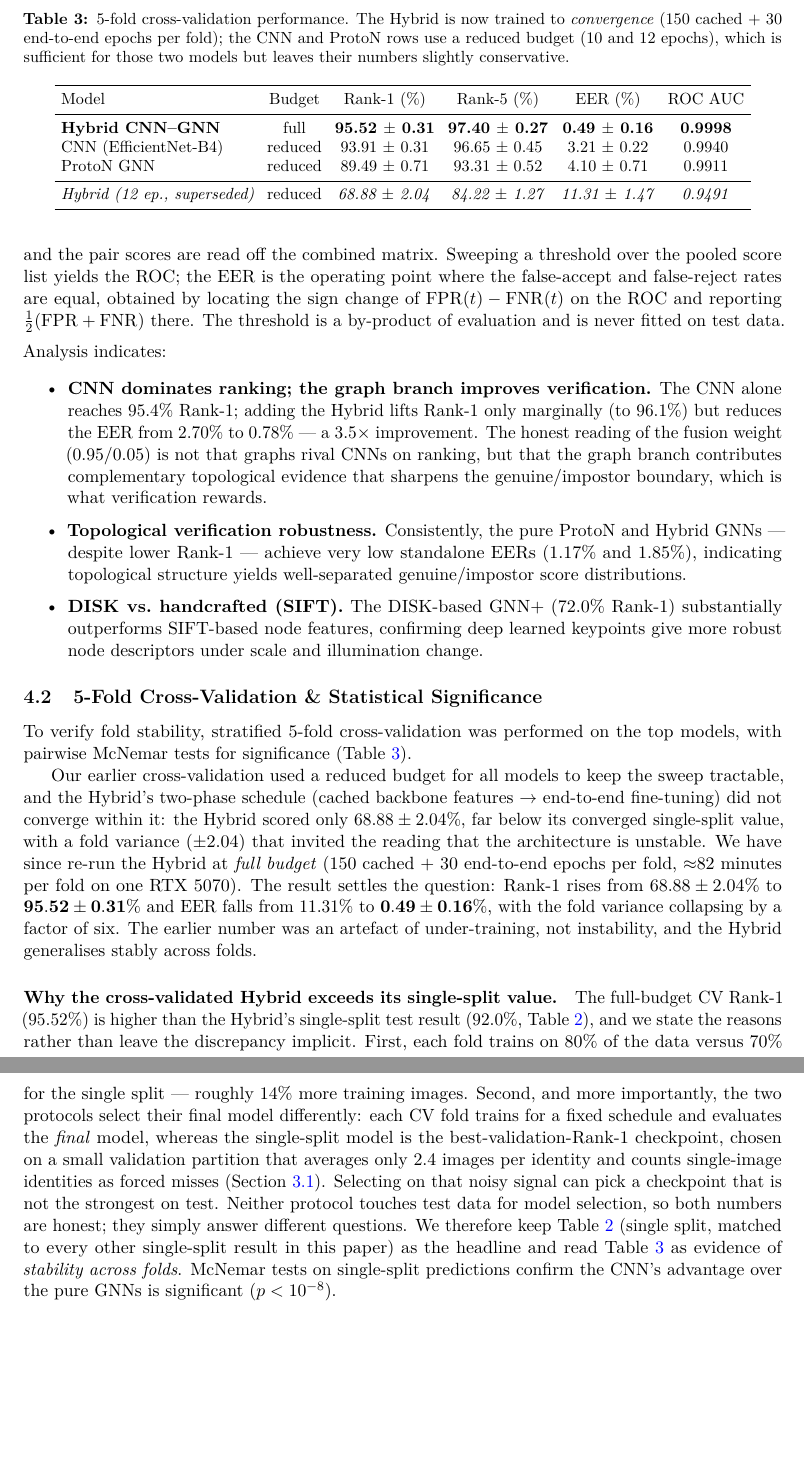
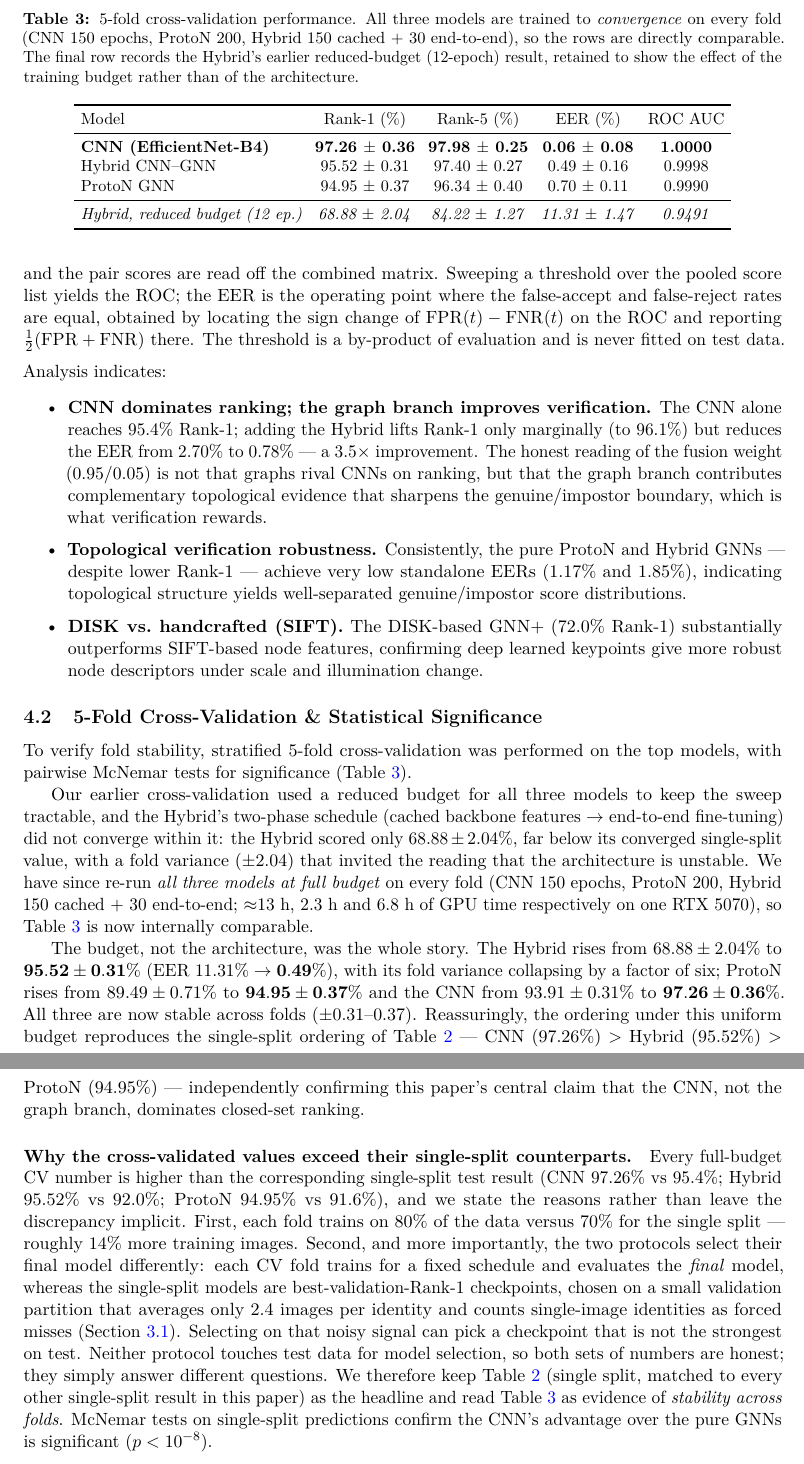
Before and after one commit to pramodjella/gnn-cattle-identification, a LaTeX paper (docs/paper_domain_arxiv.tex): two parts of pages 7 and 8 of 17, joined at a grey line, cut so that both start at the same text, the shorter picture padded with empty space. Compiled offline with pdfLaTeX.

Commit message:
Complete full-budget 5-fold CV for all three models; Table 2 now uniform
CNN full-budget CV (150 epochs/fold, ~13h local GPU): 93.91 +/- 0.31 -> 97.26 +/- 0.36
Rank-1, EER 3.21 -> 0.06. Fold 1 reproduced the earlier aborted run exactly (97.34% /
0.05% EER), confirming split/seed determinism across runs.

Table 2 is now uniformly full-budget across CNN (150 ep), ProtoN (200 ep) and Hybrid
(150 cached + 30 E2E); the superseded 12-epoch Hybrid row is retained to show the effect
of budget rather than architecture. Rewrote Sec 3.2 accordingly and generalised the
"why CV > single-split" explanation to all three models.

Notably the uniform-budget ordering reproduces the single-split ordering -- CNN 97.26 >
Hybrid 95.52 > ProtoN 94.95 -- independently confirming the paper's central claim that
the CNN, not the graph branch, dominates closed-set ranking.

Removed the now-stale limitation (i) (reduced-budget caveat) and renumbered i..v in both
.tex and paper_draft.md; also synced the markdown limitations block, which still lacked
the measured corrupted-keypoint bias and the session-split limitation.

Paper compiles clean (0 errors, 0 overfull); PDF/DOCX/arXiv-zip rebuilt and verified.

Co-Authored-By: Claude Opus 4.8 <noreply@anthropic.com>

```diff
--- a/docs/paper_domain_arxiv.tex
+++ b/docs/paper_domain_arxiv.tex
@@ -396,52 +396,61 @@ models, with pairwise McNemar tests for significance (\Cref{tab:cv}).
 
 \begin{table}[t]
   \centering
-  \caption{5-fold cross-validation performance. The Hybrid is now trained to
-  \emph{convergence} (150 cached + 30 end-to-end epochs per fold); the CNN and ProtoN rows
-  use a reduced budget (10 and 12 epochs), which is sufficient for those two models but
-  leaves their numbers slightly conservative.}
+  \caption{5-fold cross-validation performance. All three models are trained to
+  \emph{convergence} on every fold (CNN 150 epochs, ProtoN 200, Hybrid 150 cached + 30
+  end-to-end), so the rows are directly comparable. The final row records the Hybrid's
+  earlier reduced-budget (12-epoch) result, retained to show the effect of the training
+  budget rather than of the architecture.}
   \label{tab:cv}
   \small
   \setlength{\tabcolsep}{4pt}
-  \begin{tabular}{lccccc}
+  \begin{tabular}{lcccc}
     \toprule
-    Model & Budget & Rank-1 (\%) & Rank-5 (\%) & EER (\%) & ROC AUC \\
+    Model & Rank-1 (\%) & Rank-5 (\%) & EER (\%) & ROC AUC \\
     \midrule
-    \textbf{Hybrid CNN--GNN} & full & \textbf{95.52 $\pm$ 0.31} & \textbf{97.40 $\pm$ 0.27} & \textbf{0.49 $\pm$ 0.16} & \textbf{0.9998} \\
-    CNN (EfficientNet-B4) & reduced & 93.91 $\pm$ 0.31 & 96.65 $\pm$ 0.45 & 3.21 $\pm$ 0.22 & 0.9940 \\
-    ProtoN GNN & reduced & 89.49 $\pm$ 0.71 & 93.31 $\pm$ 0.52 & 4.10 $\pm$ 0.71 & 0.9911 \\
+    \textbf{CNN (EfficientNet-B4)} & \textbf{97.26 $\pm$ 0.36} & \textbf{97.98 $\pm$ 0.25} & \textbf{0.06 $\pm$ 0.08} & \textbf{1.0000} \\
+    Hybrid CNN--GNN & 95.52 $\pm$ 0.31 & 97.40 $\pm$ 0.27 & 0.49 $\pm$ 0.16 & 0.9998 \\
+    ProtoN GNN & 94.95 $\pm$ 0.37 & 96.34 $\pm$ 0.40 & 0.70 $\pm$ 0.11 & 0.9990 \\
     \midrule
-    \emph{Hybrid (12 ep., superseded)} & reduced & \emph{68.88 $\pm$ 2.04} & \emph{84.22 $\pm$ 1.27} & \emph{11.31 $\pm$ 1.47} & \emph{0.9491} \\
+    \emph{Hybrid, reduced budget (12 ep.)} & \emph{68.88 $\pm$ 2.04} & \emph{84.22 $\pm$ 1.27} & \emph{11.31 $\pm$ 1.47} & \emph{0.9491} \\
     \bottomrule
   \end{tabular}
 \end{table}
 
-Our earlier cross-validation used a reduced budget for all models to keep the sweep
+Our earlier cross-validation used a reduced budget for all three models to keep the sweep
 tractable, and the Hybrid's two-phase schedule (cached backbone features $\to$ end-to-end
 fine-tuning) did not converge within it: the Hybrid scored only $68.88\pm2.04\%$, far below
 its converged single-split value, with a fold variance ($\pm$2.04) that invited the reading
-that the architecture is unstable. We have since re-run the Hybrid at \emph{full budget}
-(150 cached + 30 end-to-end epochs per fold, $\approx$82 minutes per fold on one RTX 5070).
-The result settles the question: Rank-1 rises from $68.88\pm2.04\%$ to
-$\mathbf{95.52\pm0.31\%}$ and EER falls from $11.31\%$ to $\mathbf{0.49\pm0.16\%}$, with the
-fold variance collapsing by a factor of six. The earlier number was an artefact of
-under-training, not instability, and the Hybrid generalises stably across folds.
+that the architecture is unstable. We have since re-run \emph{all three models at full
+budget} on every fold (CNN 150 epochs, ProtoN 200, Hybrid 150 cached + 30 end-to-end;
+$\approx$13 h, 2.3 h and 6.8 h of GPU time respectively on one RTX 5070), so \Cref{tab:cv} is
+now internally comparable.
 
-\paragraph{Why the cross-validated Hybrid exceeds its single-split value.} The full-budget CV
-Rank-1 ($95.52\%$) is higher than the Hybrid's single-split test result ($92.0\%$,
-\Cref{tab:main}), and we state the reasons rather than leave the discrepancy implicit. First,
-each fold trains on $80\%$ of the data versus $70\%$ for the single split --- roughly $14\%$
-more training images. Second, and more importantly, the two protocols select their final model
+The budget, not the architecture, was the whole story. The Hybrid rises from
+$68.88\pm2.04\%$ to $\mathbf{95.52\pm0.31\%}$ (EER $11.31\%\to\mathbf{0.49\%}$), with its
+fold variance collapsing by a factor of six; ProtoN rises from $89.49\pm0.71\%$ to
+$\mathbf{94.95\pm0.37\%}$ and the CNN from $93.91\pm0.31\%$ to $\mathbf{97.26\pm0.36\%}$.
+All three are now stable across folds ($\pm0.31$--$0.37$). Reassuringly, the ordering under
+this uniform budget reproduces the single-split ordering of \Cref{tab:main} --- CNN
+($97.26\%$) $>$ Hybrid ($95.52\%$) $>$ ProtoN ($94.95\%$) --- independently confirming this
+paper's central claim that the CNN, not the graph branch, dominates closed-set ranking.
+
+\paragraph{Why the cross-validated values exceed their single-split counterparts.} Every
+full-budget CV number is higher than the corresponding single-split test result (CNN
+$97.26\%$ vs $95.4\%$; Hybrid $95.52\%$ vs $92.0\%$; ProtoN $94.95\%$ vs $91.6\%$), and we
+state the reasons rather than leave the discrepancy implicit. First, each fold trains on
+$80\%$ of the data versus $70\%$ for the single split --- roughly $14\%$ more training
+images. Second, and more importantly, the two protocols select their final model
 differently: each CV fold trains for a fixed schedule and evaluates the \emph{final} model,
-whereas the single-split model is the best-validation-Rank-1 checkpoint, chosen on a small
+whereas the single-split models are best-validation-Rank-1 checkpoints, chosen on a small
 validation partition that averages only 2.4 images per identity and counts single-image
 identities as forced misses (\Cref{sec:data}). Selecting on that noisy signal can pick a
 checkpoint that is not the strongest on test. Neither protocol touches test data for model
-selection, so both numbers are honest; they simply answer different questions. We therefore
-keep \Cref{tab:main} (single split, matched to every other single-split result in this paper)
-as the headline and read \Cref{tab:cv} as evidence of \emph{stability across folds}. McNemar
-tests on single-split predictions confirm the CNN's advantage over the pure GNNs is
-significant ($p<10^{-8}$).
+selection, so both sets of numbers are honest; they simply answer different questions. We
+therefore keep \Cref{tab:main} (single split, matched to every other single-split result in
+this paper) as the headline and read \Cref{tab:cv} as evidence of \emph{stability across
+folds}. McNemar tests on single-split predictions confirm the CNN's advantage over the pure
+GNNs is significant ($p<10^{-8}$).
 
 \subsection{Open-Set Evaluation}\label{sec:openset}
 Closed-set Rank-1 assumes every probe is enrolled; deployments must also reject animals
```
Also changed, not shown: paper_draft.md (+13 -9 lines), docs/paper_domain_arxiv.tex (12 more changed lines), 3 other files.
